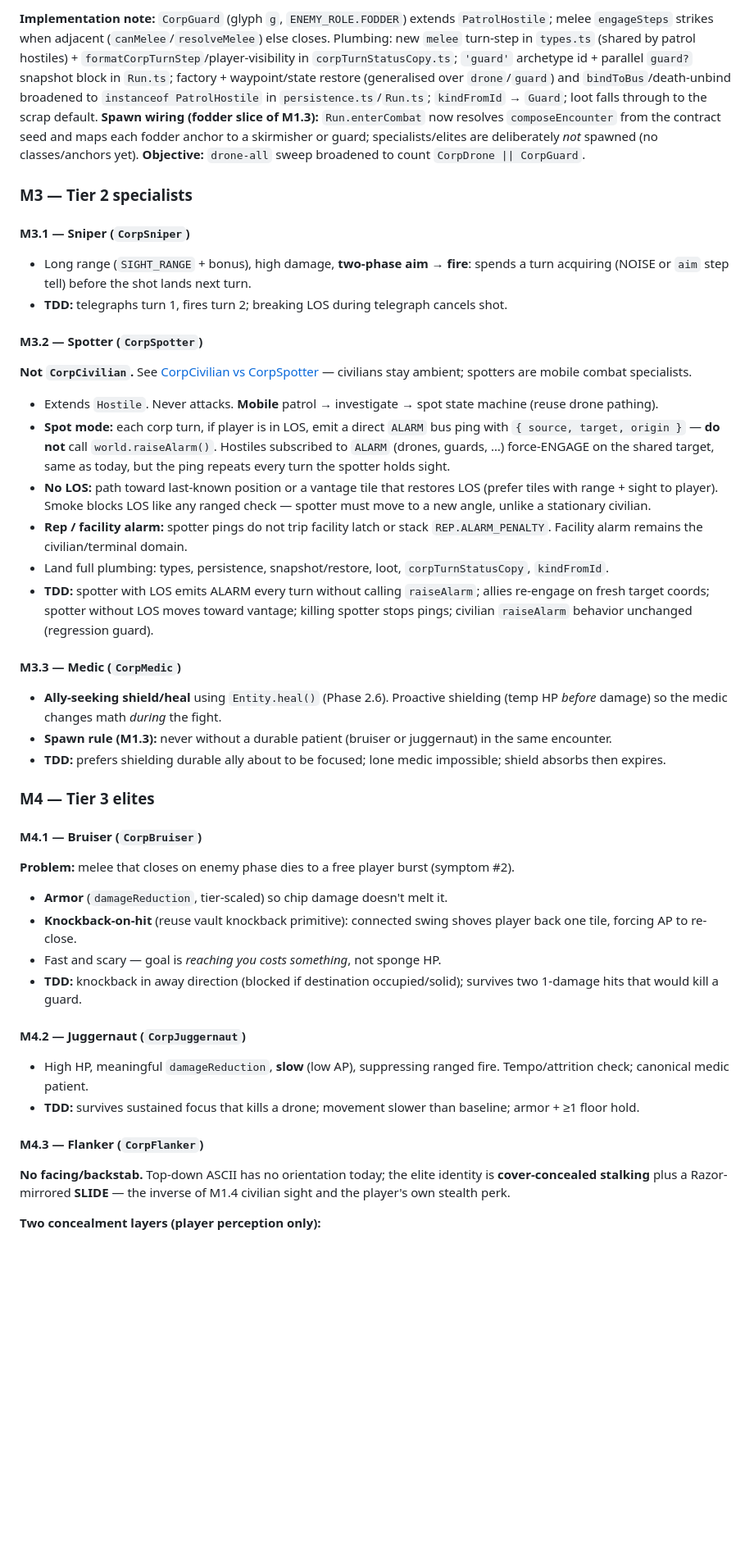
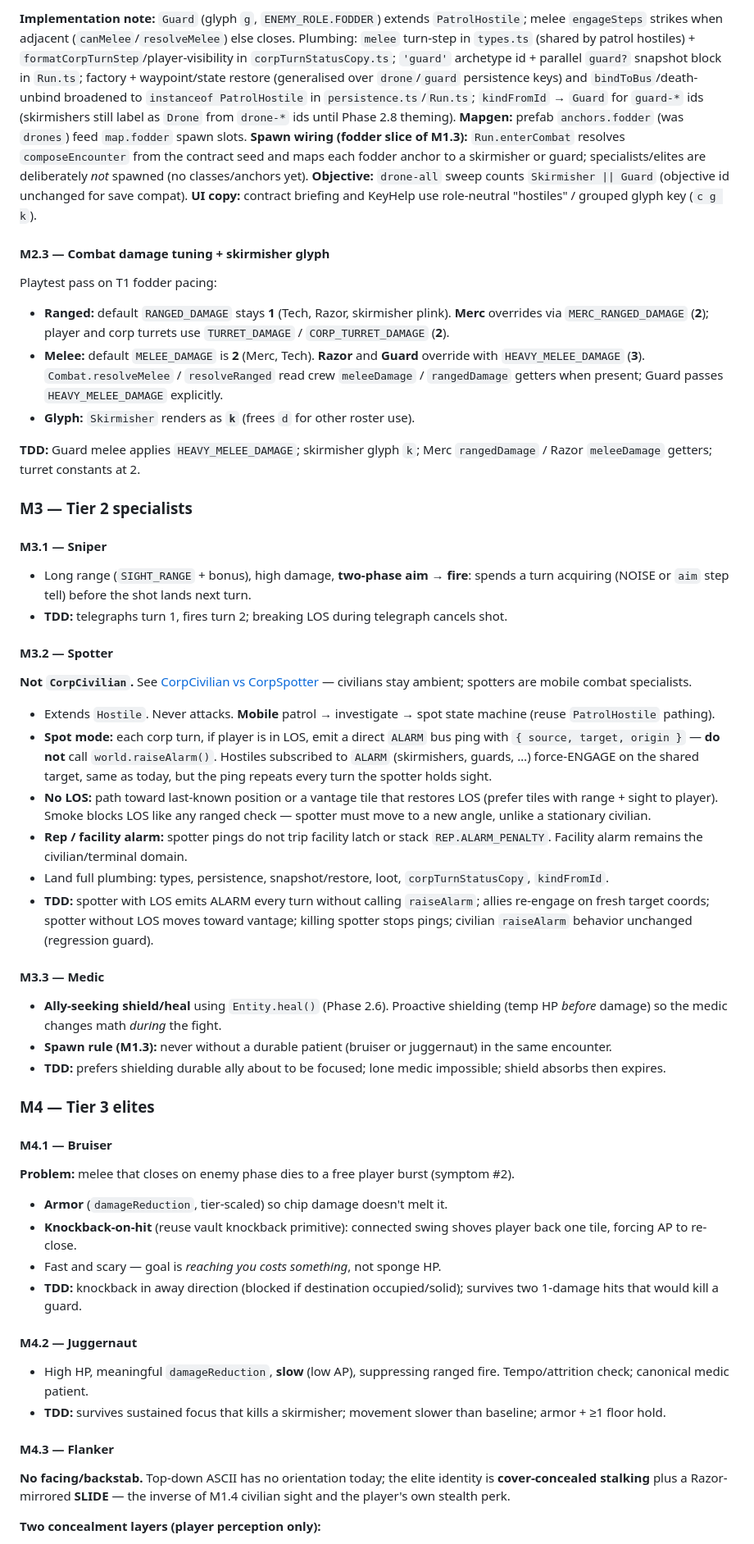
Before and after one commit to facerix/kernel-panic, a Markdown page: docs/phase-2.7-plan.md, the part around one of its changes. Shown at 82% size. GitHub-like rendering; blank space fills up the shorter version.

```diff
--- a/docs/phase-2.7-plan.md
+++ b/docs/phase-2.7-plan.md
@@ -220,25 +221,35 @@ All rolls derive from the contract seed (deterministic, save-compatible).
 
-**Implementation note:** `CorpGuard` (glyph `g`, `ENEMY_ROLE.FODDER`) extends `PatrolHostile`; melee `engageSteps` strikes when adjacent (`canMelee`/`resolveMelee`) else closes. Plumbing: new `melee` turn-step in `types.ts` (shared by patrol hostiles) + `formatCorpTurnStep`/player-visibility in `corpTurnStatusCopy.ts`; `'guard'` archetype id + parallel `guard?` snapshot block in `Run.ts`; factory + waypoint/state restore (generalised over `drone`/`guard`) and `bindToBus`/death-unbind broadened to `instanceof PatrolHostile` in `persistence.ts`/`Run.ts`; `kindFromId` → `Guard`; loot falls through to the scrap default. **Spawn wiring (fodder slice of M1.3):** `Run.enterCombat` now resolves `composeEncounter` from the contract seed and maps each fodder anchor to a skirmisher or guard; specialists/elites are deliberately *not* spawned (no classes/anchors yet). **Objective:** `drone-all` sweep broadened to count `CorpDrone || CorpGuard`.
+**Implementation note:** `Guard` (glyph `g`, `ENEMY_ROLE.FODDER`) extends `PatrolHostile`; melee `engageSteps` strikes when adjacent (`canMelee`/`resolveMelee`) else closes. Plumbing: `melee` turn-step in `types.ts` (shared by patrol hostiles) + `formatCorpTurnStep`/player-visibility in `corpTurnStatusCopy.ts`; `'guard'` archetype id + parallel `guard?` snapshot block in `Run.ts`; factory + waypoint/state restore (generalised over `drone`/`guard` persistence keys) and `bindToBus`/death-unbind broadened to `instanceof PatrolHostile` in `persistence.ts`/`Run.ts`; `kindFromId` → `Guard` for `guard-*` ids (skirmishers still label as `Drone` from `drone-*` ids until Phase 2.8 theming). **Mapgen:** prefab `anchors.fodder` (was `drones`) feed `map.fodder` spawn slots. **Spawn wiring (fodder slice of M1.3):** `Run.enterCombat` resolves `composeEncounter` from the contract seed and maps each fodder anchor to a skirmisher or guard; specialists/elites are deliberately *not* spawned (no classes/anchors yet). **Objective:** `drone-all` sweep counts `Skirmisher || Guard` (objective id unchanged for save compat). **UI copy:** contract briefing and KeyHelp use role-neutral "hostiles" / grouped glyph key (`c g k`).
+
+#### M2.3 — Combat damage tuning + skirmisher glyph
+
+Playtest pass on T1 fodder pacing:
+
+- **Ranged:** default `RANGED_DAMAGE` stays **1** (Tech, Razor, skirmisher plink). **Merc** overrides via `MERC_RANGED_DAMAGE` (**2**); player and corp turrets use `TURRET_DAMAGE` / `CORP_TURRET_DAMAGE` (**2**).
+- **Melee:** default `MELEE_DAMAGE` is **2** (Merc, Tech). **Razor** and **Guard** override with `HEAVY_MELEE_DAMAGE` (**3**). `Combat.resolveMelee` / `resolveRanged` read crew `meleeDamage` / `rangedDamage` getters when present; Guard passes `HEAVY_MELEE_DAMAGE` explicitly.
+- **Glyph:** `Skirmisher` renders as **`k`** (frees `d` for other roster use).
+
+**TDD:** Guard melee applies `HEAVY_MELEE_DAMAGE`; skirmisher glyph `k`; Merc `rangedDamage` / Razor `meleeDamage` getters; turret constants at 2.
 
 ### M3 — Tier 2 specialists
 
-#### M3.1 — Sniper (`CorpSniper`)
+#### M3.1 — Sniper
 
 - Long range (`SIGHT_RANGE` + bonus), high damage, **two-phase aim → fire**: spends a turn acquiring (NOISE or `aim` step tell) before the shot lands next turn.
 - **TDD:** telegraphs turn 1, fires turn 2; breaking LOS during telegraph cancels shot.
 
-#### M3.2 — Spotter (`CorpSpotter`)
+#### M3.2 — Spotter
 
 **Not `CorpCivilian`.** See [CorpCivilian vs CorpSpotter](#corpcivilian-vs-corpspotter) — civilians stay ambient; spotters are mobile combat specialists.
 
-- Extends `Hostile`. Never attacks. **Mobile** patrol → investigate → spot state machine (reuse drone pathing).
-- **Spot mode:** each corp turn, if player is in LOS, emit a direct `ALARM` bus ping with `{ source, target, origin }` — **do not** call `world.raiseAlarm()`. Hostiles subscribed to `ALARM` (drones, guards, …) force-ENGAGE on the shared target, same as today, but the ping repeats every turn the spotter holds sight.
+- Extends `Hostile`. Never attacks. **Mobile** patrol → investigate → spot state machine (reuse `PatrolHostile` pathing).
+- **Spot mode:** each corp turn, if player is in LOS, emit a direct `ALARM` bus ping with `{ source, target, origin }` — **do not** call `world.raiseAlarm()`. Hostiles subscribed to `ALARM` (skirmishers, guards, …) force-ENGAGE on the shared target, same as today, but the ping repeats every turn the spotter holds sight.
 - **No LOS:** path toward last-known position or a vantage tile that restores LOS (prefer tiles with range + sight to player). Smoke blocks LOS like any ranged check — spotter must move to a new angle, unlike a stationary civilian.
 - **Rep / facility alarm:** spotter pings do not trip facility latch or stack `REP.ALARM_PENALTY`. Facility alarm remains the civilian/terminal domain.
 - Land full plumbing: types, persistence, snapshot/restore, loot, `corpTurnStatusCopy`, `kindFromId`.
 - **TDD:** spotter with LOS emits ALARM every turn without calling `raiseAlarm`; allies re-engage on fresh target coords; spotter without LOS moves toward vantage; killing spotter stops pings; civilian `raiseAlarm` behavior unchanged (regression guard).
 
-#### M3.3 — Medic (`CorpMedic`)
+#### M3.3 — Medic
 
 - **Ally-seeking shield/heal** using `Entity.heal()` (Phase 2.6). Proactive shielding (temp HP *before* damage) so the medic changes math *during* the fight.
 - **Spawn rule (M1.3):** never without a durable patient (bruiser or juggernaut) in the same encounter.
@@ -246,7 +257,7 @@ All rolls derive from the contract seed (deterministic, save-compatible).
 
 ### M4 — Tier 3 elites
 
-#### M4.1 — Bruiser (`CorpBruiser`)
+#### M4.1 — Bruiser
 
 **Problem:** melee that closes on enemy phase dies to a free player burst (symptom #2).
 
@@ -255,12 +266,12 @@ All rolls derive from the contract seed (deterministic, save-compatible).
 - Fast and scary — goal is *reaching you costs something*, not sponge HP.
 - **TDD:** knockback in away direction (blocked if destination occupied/solid); survives two 1-damage hits that would kill a guard.
 
-#### M4.2 — Juggernaut (`CorpJuggernaut`)
+#### M4.2 — Juggernaut
 
 - High HP, meaningful `damageReduction`, **slow** (low AP), suppressing ranged fire. Tempo/attrition check; canonical medic patient.
-- **TDD:** survives sustained focus that kills a drone; movement slower than baseline; armor + ≥1 floor hold.
+- **TDD:** survives sustained focus that kills a skirmisher; movement slower than baseline; armor + ≥1 floor hold.
 
-#### M4.3 — Flanker (`CorpFlanker`)
+#### M4.3 — Flanker
 
 **No facing/backstab.** Top-down ASCII has no orientation today; the elite identity is **cover-concealed stalking** plus a Razor-mirrored **SLIDE** — the inverse of M1.4 civilian sight and the player's own stealth perk.
 
```
Also changed, not shown: other parts of docs/phase-2.7-plan.md (+42 -41 lines), docs/phase-2.8-plan.md (+12 -11 lines).
